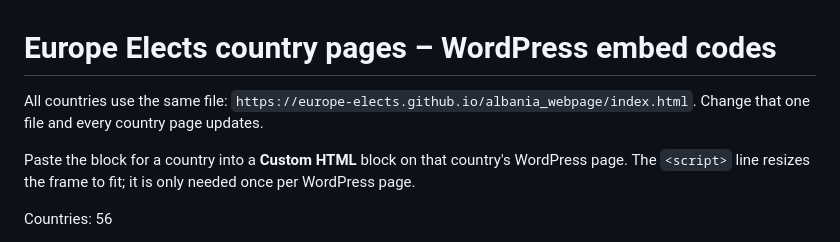
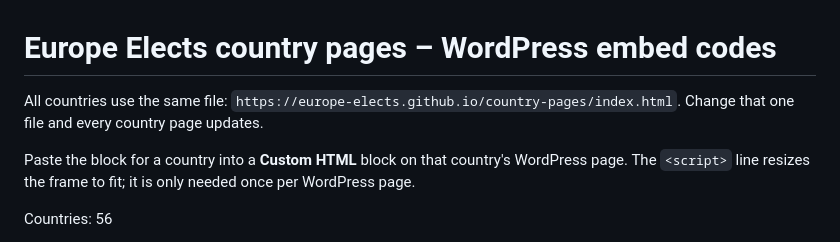
Before and after one commit to Europe-Elects/country-pages, a Markdown page: EMBED-CODES.md, the part around one of its changes. GitHub-like rendering.

```diff
--- a/EMBED-CODES.md
+++ b/EMBED-CODES.md
@@ -1,6 +1,6 @@
 # Europe Elects country pages – WordPress embed codes
 
-All countries use the same file: `https://europe-elects.github.io/albania_webpage/index.html`. Change that one file and every country page updates.
+All countries use the same file: `https://europe-elects.github.io/country-pages/index.html`. Change that one file and every country page updates.
 
 Paste the block for a country into a **Custom HTML** block on that country's WordPress page. The `<script>` line resizes the frame to fit; it is only needed once per WordPress page.
 
```
Also changed, not shown: other parts of EMBED-CODES.md (+112 -112 lines).
